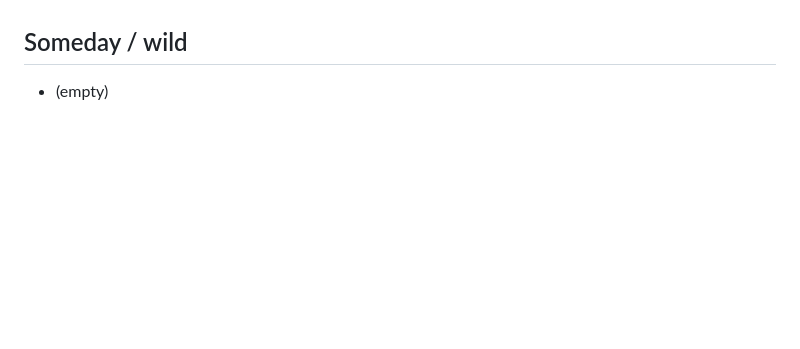
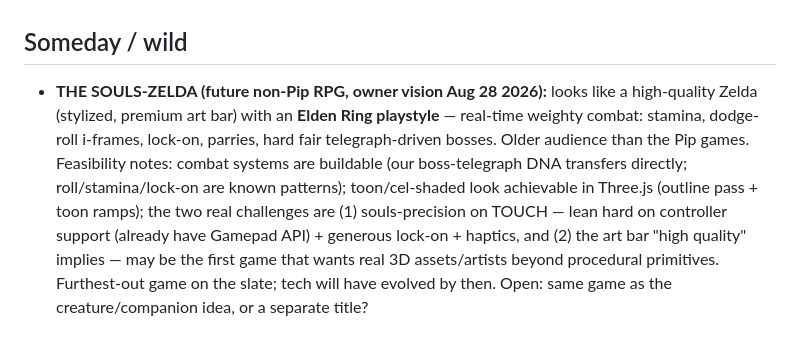
Before and after one commit to Durk23/Grimmwick, a Markdown page: docs/IDEAS.md, the part around the change. GitHub-like rendering; blank space fills up the shorter version.

Commit message:
Idea Vault: the Souls-Zelda — Zelda look, Elden Ring playstyle (future non-Pip RPG)
Co-Authored-By: Claude Fable 5 <noreply@anthropic.com>

```diff
--- a/docs/IDEAS.md
+++ b/docs/IDEAS.md
@@ -27,4 +27,4 @@ Add ideas any time (or tell Claude "add to the idea vault"). We triage into: **N
 - **ADVENTURES OF PIP (the Arc, step 2) — concept forming (Aug 2026):** Pip travels town to town saving each from a different situation — "like Grimmwick was," but each town its own theme (not all Halloween). Owner asked about RPG-style (recent Switch Pokémon, mobile-shaped). Assessment: very makable on our engine — free-roam zoned world (hub-town tech scaled up), turn-based combat is easier than platforming physics; the true cost is content volume (writing, quests, balance). Recommended shape: adventure-RPG hybrid — towns + routes, NPC quests, HP/gear/ability progression, each town arc capped by a themed dungeon + boss. **OWNER DECISIONS (Aug 28 2026): TURN-BASED combat** — deliberately kid-friendly, keeps the younger audience (no reflex pressure; Paper-Mario-style timed-press flourishes can add depth without difficulty). **Solo Pip** — abilities gained per town saved. **Creature/companion-collector = a separate future game (game #3+), most likely NOT part of the Pip saga** — its own new IP built on the battle system this game proves out.
 
 ## Someday / wild
-- (empty)
+- **THE SOULS-ZELDA (future non-Pip RPG, owner vision Aug 28 2026):** looks like a high-quality Zelda (stylized, premium art bar) with an **Elden Ring playstyle** — real-time weighty combat: stamina, dodge-roll i-frames, lock-on, parries, hard fair telegraph-driven bosses. Older audience than the Pip games. Feasibility notes: combat systems are buildable (our boss-telegraph DNA transfers directly; roll/stamina/lock-on are known patterns); toon/cel-shaded look achievable in Three.js (outline pass + toon ramps); the two real challenges are (1) souls-precision on TOUCH — lean hard on controller support (already have Gamepad API) + generous lock-on + haptics, and (2) the art bar "high quality" implies — may be the first game that wants real 3D assets/artists beyond procedural primitives. Furthest-out game on the slate; tech will have evolved by then. Open: same game as the creature/companion idea, or a separate title?
```
